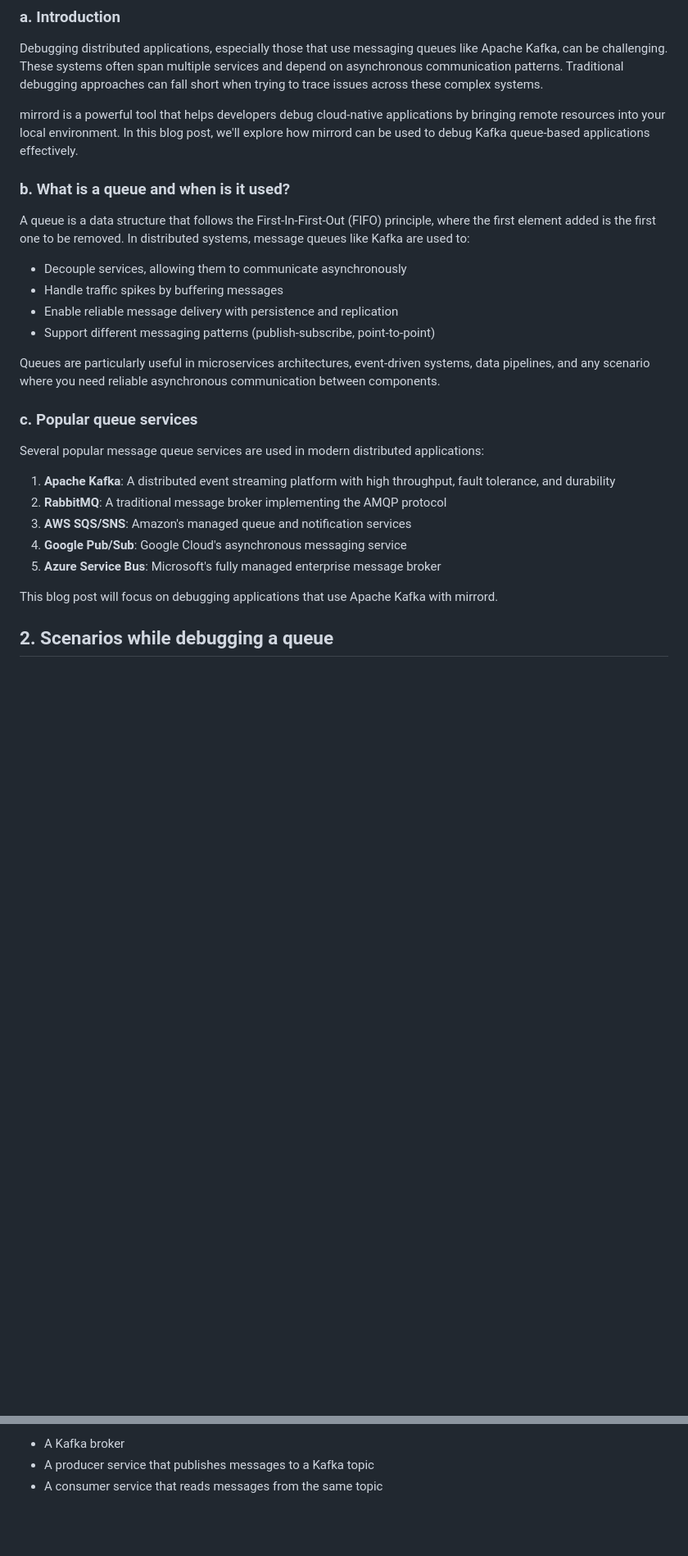
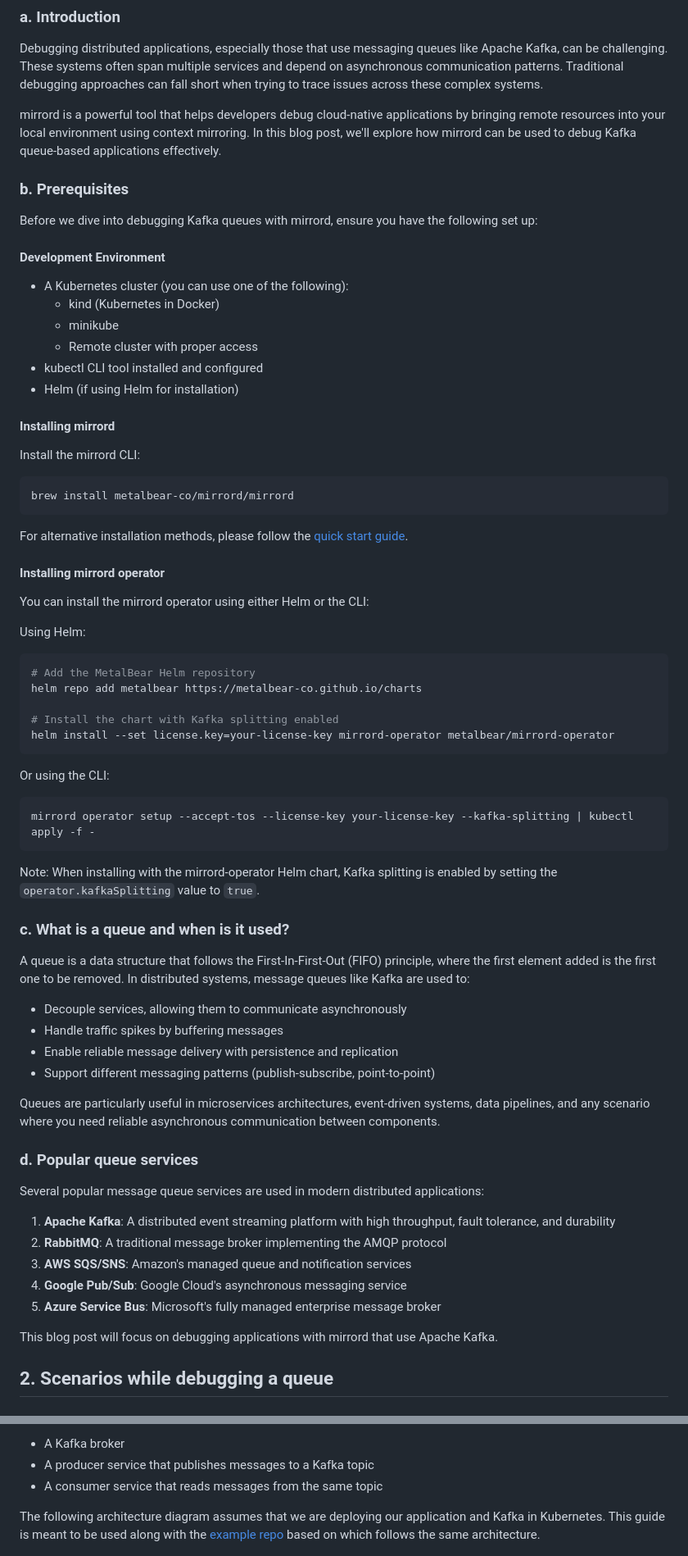
Before and after one commit to waveywaves/mirrord-kafka-debug-example, a Markdown page: BLOG.md, 2 parts joined by grey strips. Shown: that part at 82% size. Drawn GitHub-style; blank space fills up the shorter version.

Commit message:
update blog to have prerequisites before everything

````diff
--- a/BLOG.md
+++ b/BLOG.md
@@ -6,9 +6,51 @@
 
 Debugging distributed applications, especially those that use messaging queues like Apache Kafka, can be challenging. These systems often span multiple services and depend on asynchronous communication patterns. Traditional debugging approaches can fall short when trying to trace issues across these complex systems.
 
-mirrord is a powerful tool that helps developers debug cloud-native applications by bringing remote resources into your local environment. In this blog post, we'll explore how mirrord can be used to debug Kafka queue-based applications effectively.
+mirrord is a powerful tool that helps developers debug cloud-native applications by bringing remote resources into your local environment using context mirroring. In this blog post, we'll explore how mirrord can be used to debug Kafka queue-based applications effectively.
 
-### b. What is a queue and when is it used?
+### b. Prerequisites
+
+Before we dive into debugging Kafka queues with mirrord, ensure you have the following set up:
+
+#### Development Environment
+- A Kubernetes cluster (you can use one of the following):
+  - kind (Kubernetes in Docker)
+  - minikube
+  - Remote cluster with proper access
+- kubectl CLI tool installed and configured
+- Helm (if using Helm for installation)
+
+#### Installing mirrord
+
+Install the mirrord CLI:
+
+```bash
+brew install metalbear-co/mirrord/mirrord
+```
+
+For alternative installation methods, please follow the [quick start guide](https://mirrord.dev/docs/overview/quick-start/).
+
+#### Installing mirrord operator
+
+You can install the mirrord operator using either Helm or the CLI:
+
+Using Helm:
+```bash
+# Add the MetalBear Helm repository
+helm repo add metalbear https://metalbear-co.github.io/charts
+
+# Install the chart with Kafka splitting enabled
+helm install --set license.key=your-license-key mirrord-operator metalbear/mirrord-operator
+```
+
+Or using the CLI:
+```bash
+mirrord operator setup --accept-tos --license-key your-license-key --kafka-splitting | kubectl apply -f -
+```
+
+Note: When installing with the mirrord-operator Helm chart, Kafka splitting is enabled by setting the `operator.kafkaSplitting` value to `true`.
+
+### c. What is a queue and when is it used?
 
 A queue is a data structure that follows the First-In-First-Out (FIFO) principle, where the first element added is the first one to be removed. In distributed systems, message queues like Kafka are used to:
 
@@ -19,7 +61,7 @@ A queue is a data structure that follows the First-In-First-Out (FIFO) principle
 
 Queues are particularly useful in microservices architectures, event-driven systems, data pipelines, and any scenario where you need reliable asynchronous communication between components.
 
-### c. Popular queue services
+### d. Popular queue services
 
 Several popular message queue services are used in modern distributed applications:
 
@@ -29,7 +71,7 @@ Several popular message queue services are used in modern distributed applicatio
 4. **Google Pub/Sub**: Google Cloud's asynchronous messaging service
 5. **Azure Service Bus**: Microsoft's fully managed enterprise message broker
 
-This blog post will focus on debugging applications that use Apache Kafka with mirrord.
+This blog post will focus on debugging applications with mirrord that use Apache Kafka.
 
 ## 2. Scenarios while debugging a queue
 
@@ -40,6 +82,8 @@ To demonstrate debugging techniques, we'll use a simple Kafka producer-consumer
 - A Kafka broker
 - A producer service that publishes messages to a Kafka topic
 - A consumer service that reads messages from the same topic
+
+The following architecture diagram assumes that we are deploying our application and Kafka in Kubernetes. This guide is meant to be used along with the [example repo](https://github.com/waveywaves/mirrord-kafka-debug-example) based on which follows the same architecture.
 
 ![Architecture Diagram - Setup without mirrord](images/setup%20without%20mirrord.png)
 
````
Also changed, not shown: other parts of BLOG.md (+2 -3 lines).
